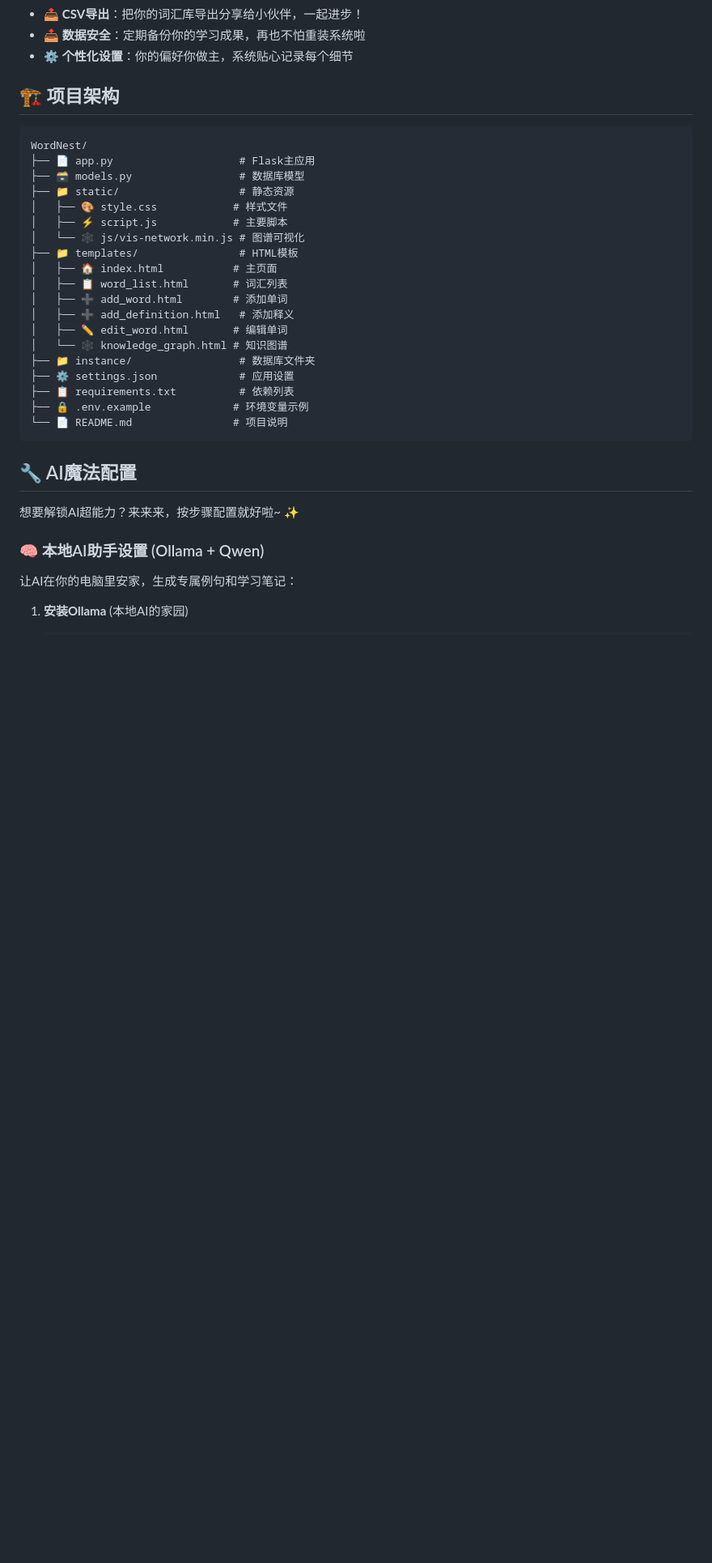
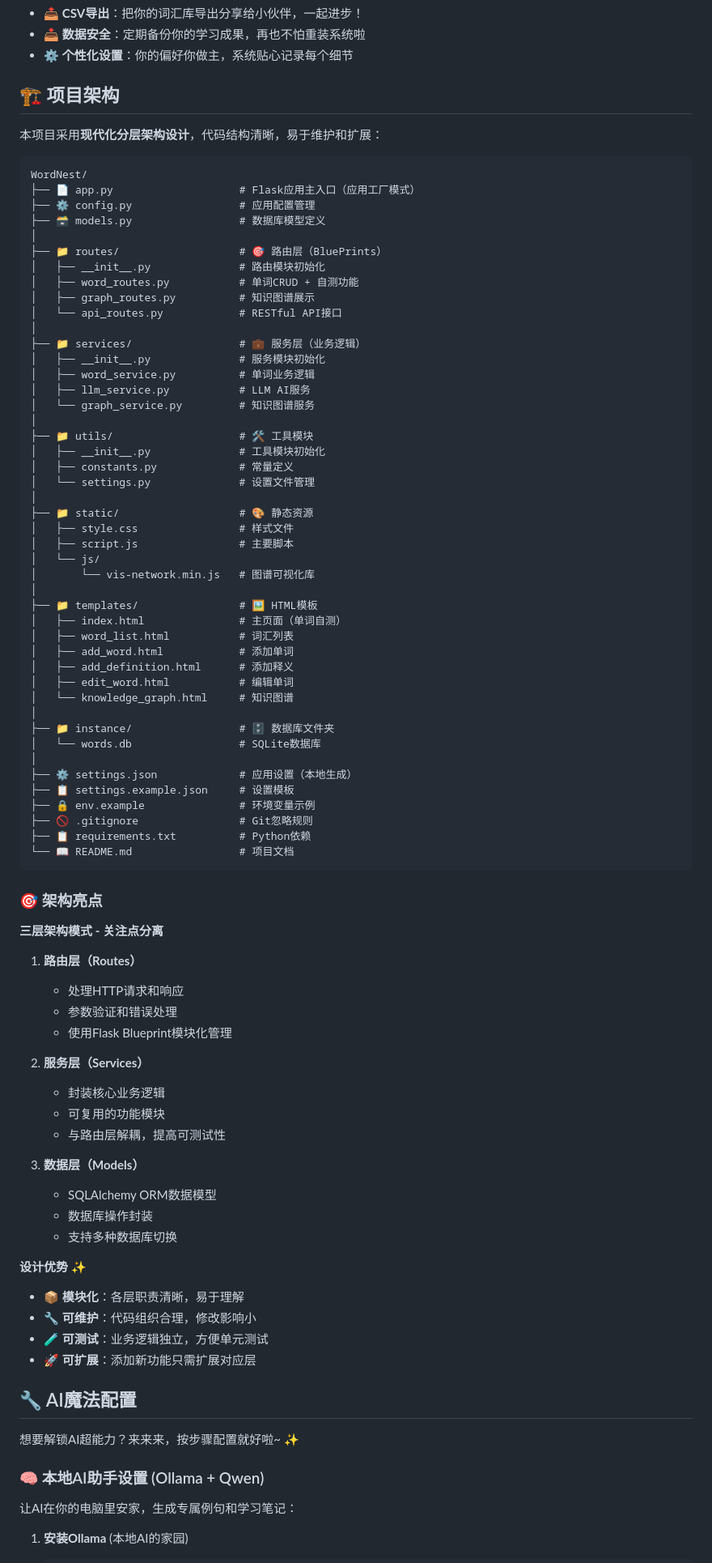
Before and after one commit to wink-wink-wink555/WordNest, a Markdown page: README.md, the part around one of its changes. Shown at 81% size. Rendered like a GitHub page; blank space fills up the shorter version.

Commit message:
Revise README for environment setup and architecture
Updated configuration instructions and project structure details in README.

````diff
--- a/README.md
+++ b/README.md
@@ -218,27 +223,80 @@ python app.py
 
 ## 🏗️ 项目架构
 
+本项目采用**现代化分层架构设计**，代码结构清晰，易于维护和扩展：
+
 ```
 WordNest/
-├── 📄 app.py                    # Flask主应用
-├── 🗃️ models.py                 # 数据库模型
-├── 📁 static/                   # 静态资源
-│   ├── 🎨 style.css            # 样式文件
-│   ├── ⚡ script.js            # 主要脚本
-│   └── 🕸️ js/vis-network.min.js # 图谱可视化
-├── 📁 templates/                # HTML模板
-│   ├── 🏠 index.html           # 主页面
-│   ├── 📋 word_list.html       # 词汇列表
-│   ├── ➕ add_word.html        # 添加单词
-│   ├── ➕ add_definition.html   # 添加释义
-│   ├── ✏️ edit_word.html       # 编辑单词
-│   └── 🕸️ knowledge_graph.html # 知识图谱
-├── 📁 instance/                 # 数据库文件夹
-├── ⚙️ settings.json             # 应用设置
-├── 📋 requirements.txt          # 依赖列表
-├── 🔒 .env.example             # 环境变量示例
-└── 📄 README.md                # 项目说明
+├── 📄 app.py                    # Flask应用主入口（应用工厂模式）
+├── ⚙️ config.py                 # 应用配置管理
+├── 🗃️ models.py                 # 数据库模型定义
+│
+├── 📁 routes/                   # 🎯 路由层（BluePrints）
+│   ├── __init__.py              # 路由模块初始化
+│   ├── word_routes.py           # 单词CRUD + 自测功能
+│   ├── graph_routes.py          # 知识图谱展示
+│   └── api_routes.py            # RESTful API接口
+│
+├── 📁 services/                 # 💼 服务层（业务逻辑）
+│   ├── __init__.py              # 服务模块初始化
+│   ├── word_service.py          # 单词业务逻辑
+│   ├── llm_service.py           # LLM AI服务
+│   └── graph_service.py         # 知识图谱服务
+│
+├── 📁 utils/                    # 🛠️ 工具模块
+│   ├── __init__.py              # 工具模块初始化
+│   ├── constants.py             # 常量定义
+│   └── settings.py              # 设置文件管理
+│
+├── 📁 static/                   # 🎨 静态资源
+│   ├── style.css                # 样式文件
+│   ├── script.js                # 主要脚本
+│   └── js/
+│       └── vis-network.min.js   # 图谱可视化库
+│
+├── 📁 templates/                # 🖼️ HTML模板
+│   ├── index.html               # 主页面（单词自测）
+│   ├── word_list.html           # 词汇列表
+│   ├── add_word.html            # 添加单词
+│   ├── add_definition.html      # 添加释义
+│   ├── edit_word.html           # 编辑单词
+│   └── knowledge_graph.html     # 知识图谱
+│
+├── 📁 instance/                 # 🗄️ 数据库文件夹
+│   └── words.db                 # SQLite数据库
+│
+├── ⚙️ settings.json             # 应用设置（本地生成）
+├── 📋 settings.example.json     # 设置模板
+├── 🔒 env.example               # 环境变量示例
+├── 🚫 .gitignore                # Git忽略规则
+├── 📋 requirements.txt          # Python依赖
+└── 📖 README.md                 # 项目文档
 ```
+
+### 🎯 架构亮点
+
+**三层架构模式 - 关注点分离**
+
+1. **路由层（Routes）**
+   - 处理HTTP请求和响应
+   - 参数验证和错误处理
+   - 使用Flask Blueprint模块化管理
+
+2. **服务层（Services）**
+   - 封装核心业务逻辑
+   - 可复用的功能模块
+   - 与路由层解耦，提高可测试性
+
+3. **数据层（Models）**
+   - SQLAlchemy ORM数据模型
+   - 数据库操作封装
+   - 支持多种数据库切换
+
+**设计优势** ✨
+- 📦 **模块化**：各层职责清晰，易于理解
+- 🔧 **可维护**：代码组织合理，修改影响小
+- 🧪 **可测试**：业务逻辑独立，方便单元测试
+- 🚀 **可扩展**：添加新功能只需扩展对应层
 
 ## 🔧 AI魔法配置
 
````
Also changed, not shown: other parts of README.md (+77 -7 lines).
